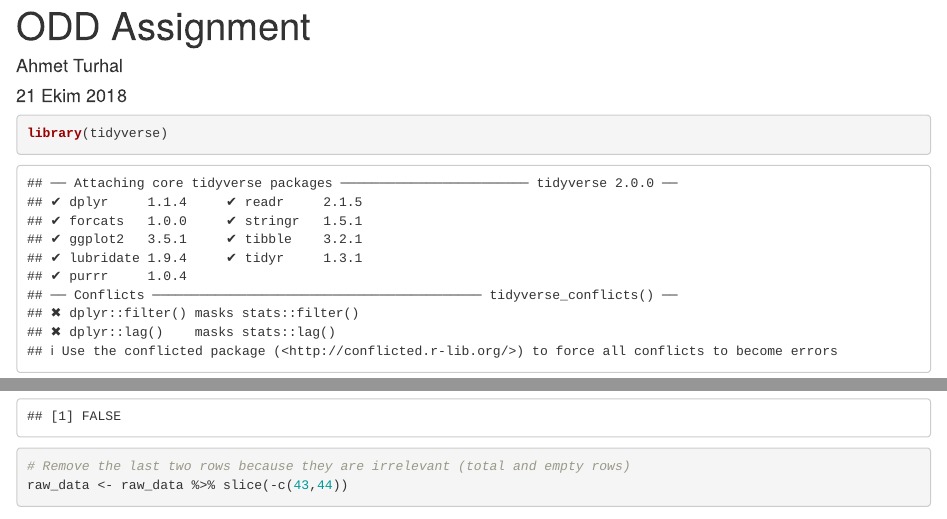
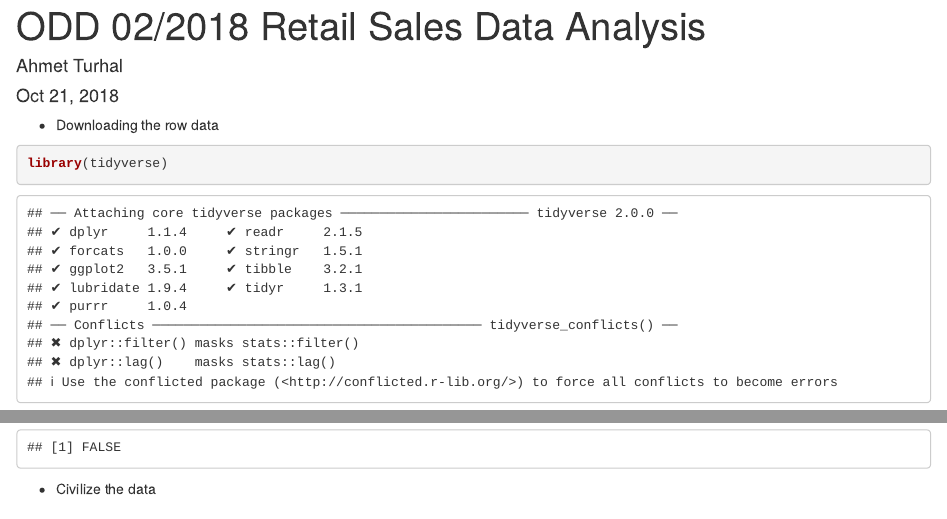
Before and after one commit to MEF-BDA503/pj18-aturhal, an R Markdown document (ODD Assignment.Rmd): the page in a window 1100 px wide, from its top, and a second part further down, joined at a grey line. Rendered offline with R 4.5, knitr and Pandoc, with nearby package versions; some code elsewhere in the file could not run offline.

Commit message:
Update ODD Assignment.Rmd

````diff
--- a/ODD Assignment.Rmd
+++ b/ODD Assignment.Rmd
@@ -1,13 +1,14 @@
 ---
-title: "ODD Assignment"
+title: "ODD 02/2018 Retail Sales Data Analysis"
 author: "Ahmet Turhal"
-date: "21 Ekim 2018"
+date: "Oct 21, 2018"
 output: html_document
 ---
 
 ```{r setup, include=FALSE}
 knitr::opts_chunk$set(echo = TRUE)
 ```
+- Downloading the row data
 ```{r}
 library(tidyverse)
 # Create a temporary file
@@ -18,7 +19,9 @@ download.file("https://github.com/MEF-BDA503/pj18-aturhal/blob/master/odd_retail
 raw_data<-readxl::read_excel(tmp,skip=7,col_names=FALSE)
 # # Remove the temp file
 file.remove(tmp)
-
+```
+- Civilize the data
+```{r}
 # Remove the last two rows because they are irrelevant (total and empty rows)
 raw_data <- raw_data %>% slice(-c(43,44))
 
@@ -31,13 +34,16 @@ colnames(raw_data) <- c("brand_name","auto_dom","auto_imp","auto_total","comm_do
 car_data_feb_18 <- raw_data %>% mutate_if(is.numeric,funs(ifelse(is.na(.),0,.))) %>% mutate(year=2018,month=2)
 
 print(car_data_feb_18,width=Inf)
-
+```
+- Save the data
+```{r}
 saveRDS(car_data_feb_18,file="~/Data Science/Big Data Essentials/odd_car_sales_data_feb_18.rds")
 # You can read that file by readRDS and assigning to an object
 # e.g
 #rds_data <- readRDS("~/Data Science/Big Data Essentials/odd_car_sales_data_feb_18.rds")
 
 ```
+- Analyze the data
 ```{r}
 #List of total sales of brands that have sold more automobiles than commercial vehicles ordered in decreasing total sales
 car_data_feb_18 %>%
````
